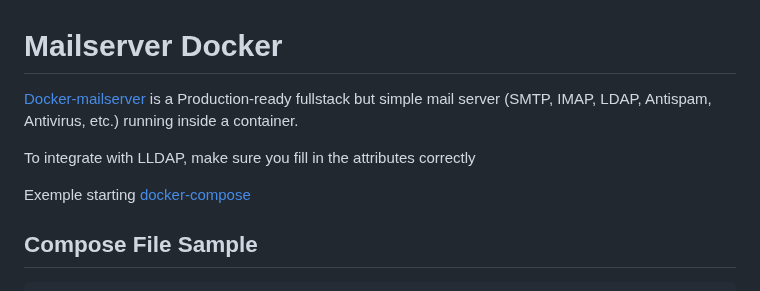
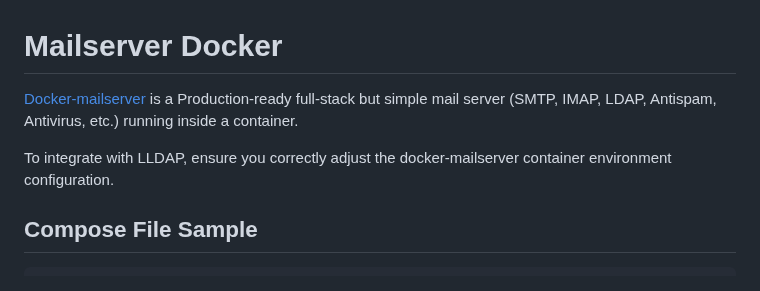
Before and after one commit to lldap/lldap, a Markdown page: example_configs/mailserver.md, the part around one of its changes. GitHub-like rendering.

Commit message:
Some rephrase

````diff
--- a/example_configs/mailserver.md
+++ b/example_configs/mailserver.md
@@ -1,10 +1,8 @@
 # Mailserver Docker
 
-[Docker-mailserver](https://docker-mailserver.github.io/docker-mailserver/latest/) is a Production-ready fullstack but simple mail server (SMTP, IMAP, LDAP, Antispam, Antivirus, etc.) running inside a container.
+[Docker-mailserver](https://docker-mailserver.github.io/docker-mailserver/latest/) is a Production-ready full-stack but simple mail server (SMTP, IMAP, LDAP, Antispam, Antivirus, etc.) running inside a container.
 
-To integrate with LLDAP, make sure you fill in the attributes correctly
-
-Exemple starting [docker-compose](https://github.com/docker-mailserver/docker-mailserver/blob/master/compose.yaml)
+To integrate with LLDAP, ensure you correctly adjust the docker-mailserver container environment configuration.
 
 ## Compose File Sample
 ```yaml
````
Also changed, not shown: other parts of example_configs/mailserver.md (+2 -1 lines).
